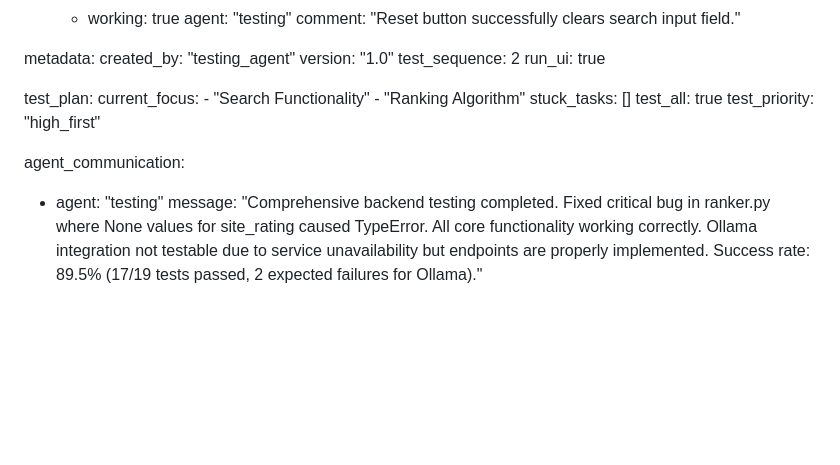
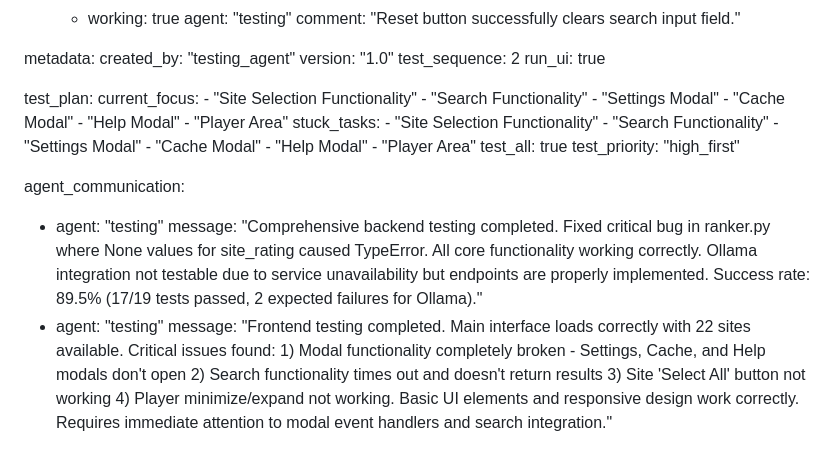
Before and after one commit to krymm/ProjectMetaStreamAggregator, a Markdown page: test_result.md, the part around the change. Rendered like a GitHub page; blank space fills up the shorter version.

Commit message:
auto-commit for e3f9f6d2-ee9d-4e6b-9c28-8a8fc91c13e5

```diff
--- a/test_result.md
+++ b/test_result.md
@@ -326,12 +326,24 @@ metadata:
 
 test_plan:
   current_focus:
+    - "Site Selection Functionality"
     - "Search Functionality"
-    - "Ranking Algorithm"
-  stuck_tasks: []
+    - "Settings Modal"
+    - "Cache Modal"
+    - "Help Modal"
+    - "Player Area"
+  stuck_tasks:
+    - "Site Selection Functionality"
+    - "Search Functionality"
+    - "Settings Modal"
+    - "Cache Modal"
+    - "Help Modal"
+    - "Player Area"
   test_all: true
   test_priority: "high_first"
 
 agent_communication:
   - agent: "testing"
     message: "Comprehensive backend testing completed. Fixed critical bug in ranker.py where None values for site_rating caused TypeError. All core functionality working correctly. Ollama integration not testable due to service unavailability but endpoints are properly implemented. Success rate: 89.5% (17/19 tests passed, 2 expected failures for Ollama)."
+  - agent: "testing"
+    message: "Frontend testing completed. Main interface loads correctly with 22 sites available. Critical issues found: 1) Modal functionality completely broken - Settings, Cache, and Help modals don't open 2) Search functionality times out and doesn't return results 3) Site 'Select All' button not working 4) Player minimize/expand not working. Basic UI elements and responsive design work correctly. Requires immediate attention to modal event handlers and search integration."
```
